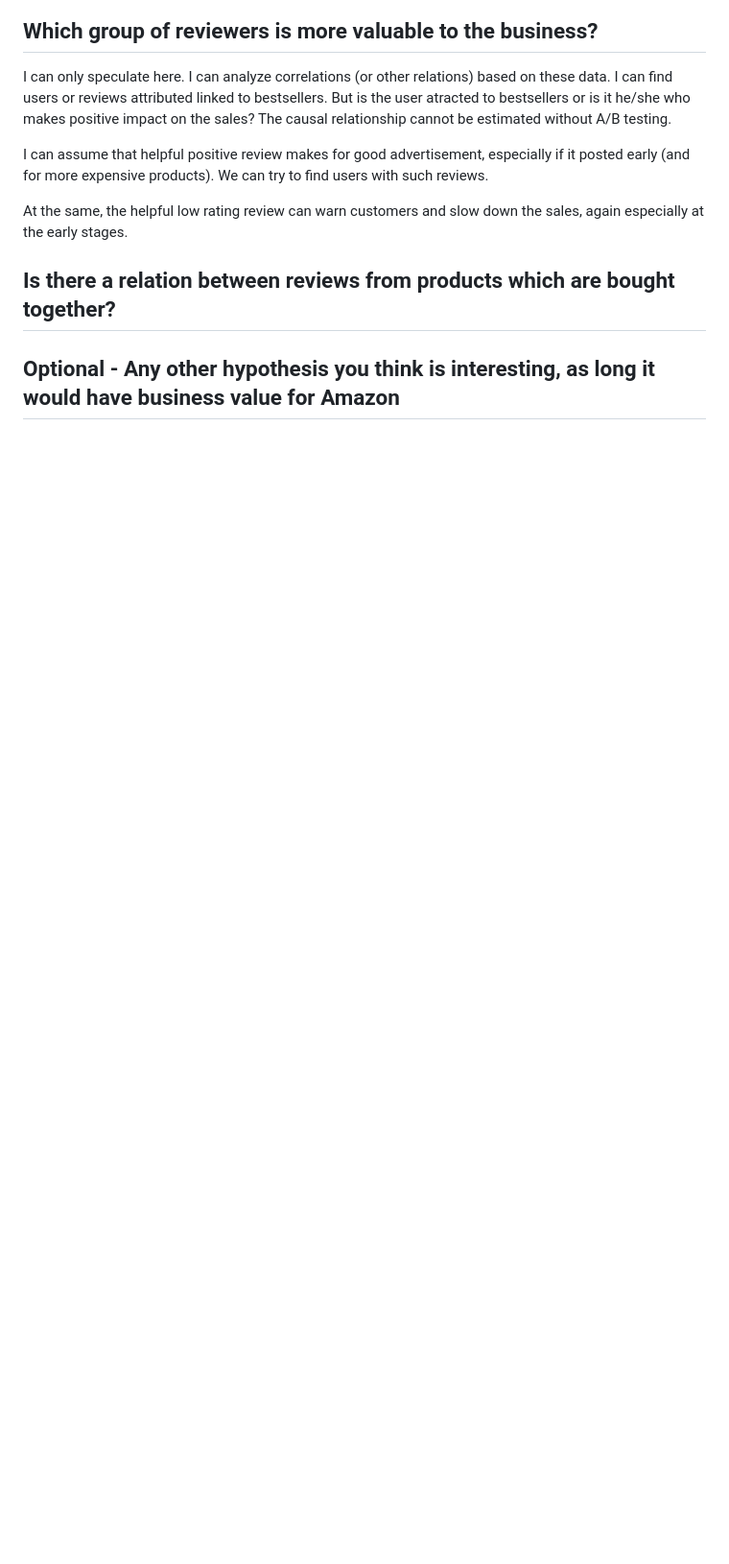
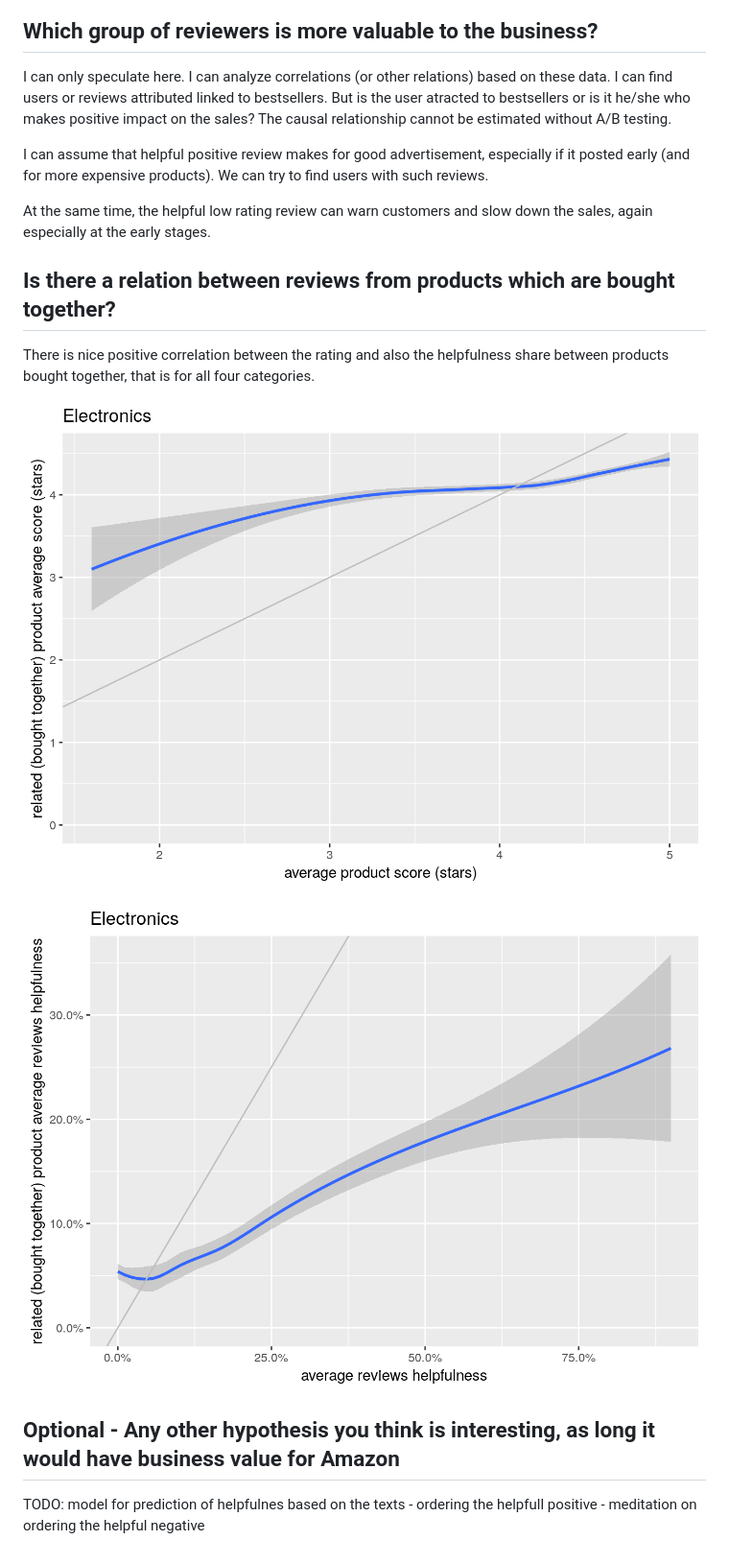
Before and after one commit to zdenekvesely/takeaway_interview, a Markdown page: README.md, the part around the change. Shown: that part at 96% size. GitHub-like rendering; pictures changed too: pics/electro_help_cor.png (added), pics/electro_rate_cor.png (added); blank space fills up the shorter version.

```diff
--- a/README.md
+++ b/README.md
@@ -189,8 +189,17 @@ The causal relationship cannot be estimated without A/B testing.
 
 I can assume that helpful positive review makes for good advertisement, especially if it posted early (and for more expensive products). We can try to find users with such reviews.
 
-At the same, the helpful low rating review can warn customers and slow down the sales, again especially at the early stages.
+At the same time, the helpful low rating review can warn customers and slow down the sales, again especially at the early stages.
 
 ## Is there a relation between reviews from products which are bought together?
 
+There is nice positive correlation between the rating and also the helpfulness share between products bought together, that is for all four categories.
+
+![Electronics rate of related products](pics/electro_rate_cor.png)
+
+![Electronics helpfulness share of related products](pics/electro_help_cor.png)
+
+
 ## Optional - Any other hypothesis you think is interesting, as long it would have business value for Amazon
+
+TODO: model for prediction of helpfulnes based on the texts - ordering the helpfull positive - meditation on ordering the helpful negative
```
